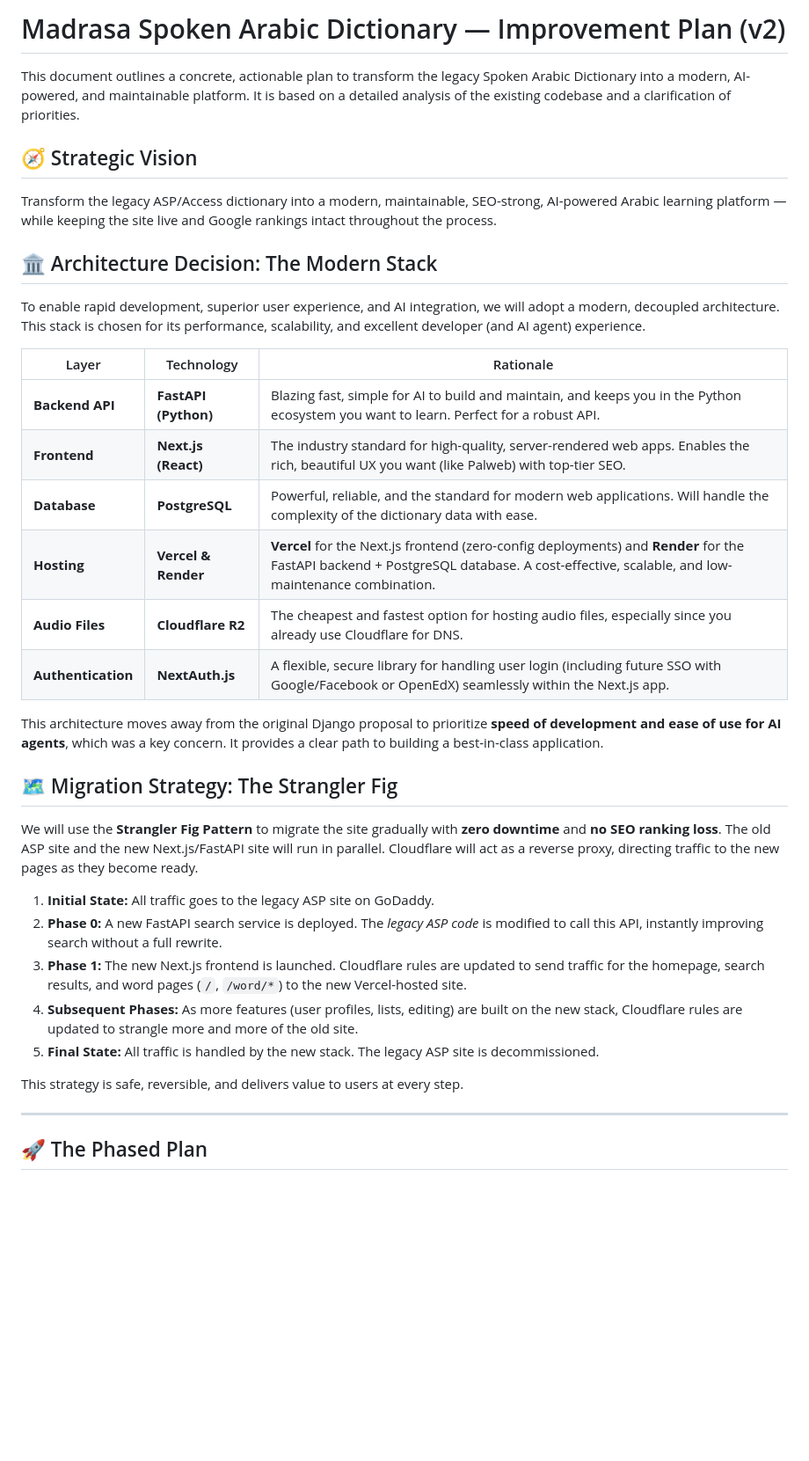
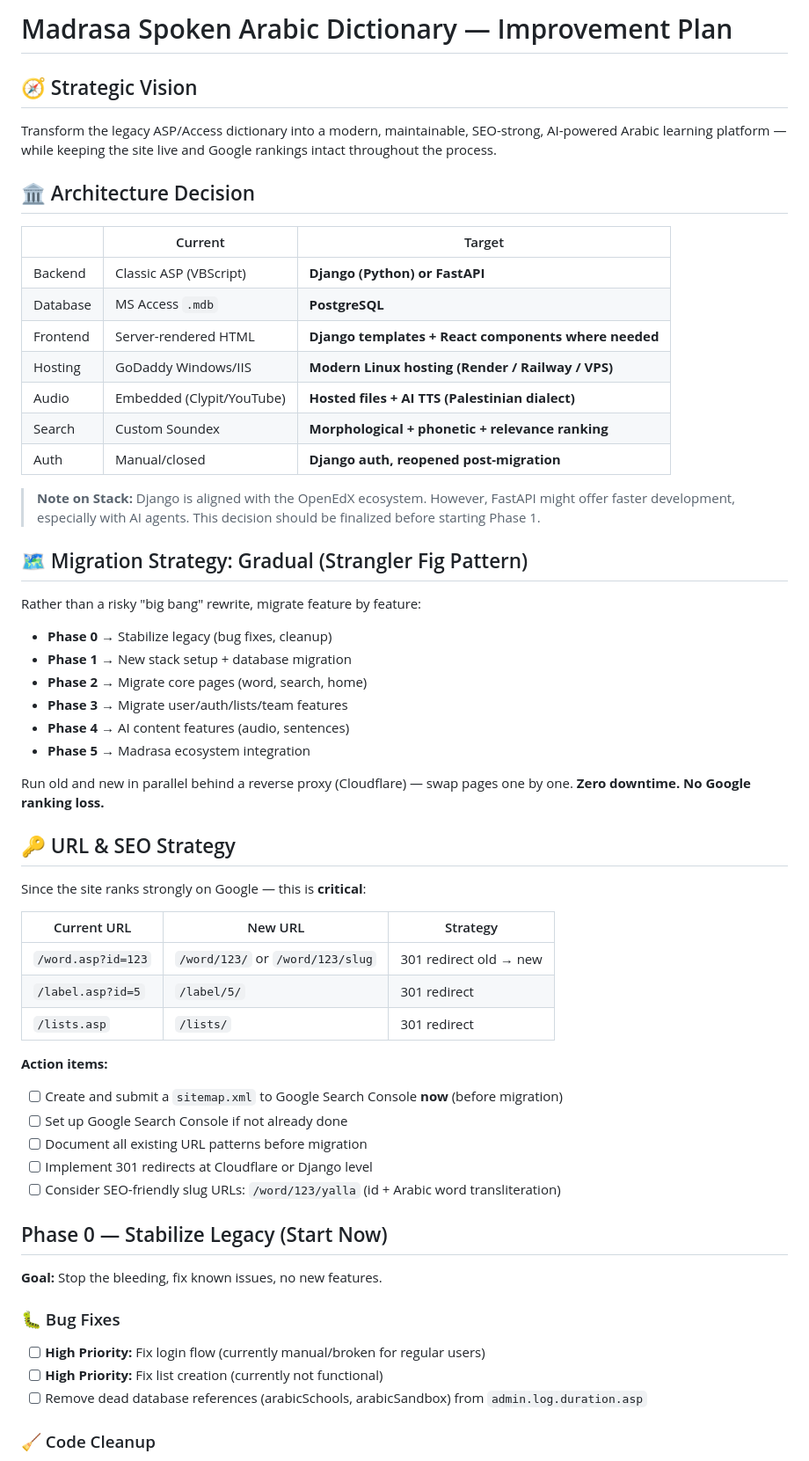
Before and after one commit to madrasafree/spoken-arabic-dictionary, a Markdown page: plan.md, the part around one of its changes. Shown at 88% size. Rendered like a GitHub page; blank space fills up the shorter version.

Commit message:
docs: restore original plan and apply targeted fixes

```diff
--- a/plan.md
+++ b/plan.md
@@ -1,39 +1,63 @@
-# Madrasa Spoken Arabic Dictionary — Improvement Plan (v2)
-
-This document outlines a concrete, actionable plan to transform the legacy Spoken Arabic Dictionary into a modern, AI-powered, and maintainable platform. It is based on a detailed analysis of the existing codebase and a clarification of priorities.
+# Madrasa Spoken Arabic Dictionary — Improvement Plan
 
 ## 🧭 Strategic Vision
 
 Transform the legacy ASP/Access dictionary into a modern, maintainable, SEO-strong, AI-powered Arabic learning platform — while keeping the site live and Google rankings intact throughout the process.
 
-## 🏛️ Architecture Decision: The Modern Stack
+## 🏛️ Architecture Decision
 
-To enable rapid development, superior user experience, and AI integration, we will adopt a modern, decoupled architecture. This stack is chosen for its performance, scalability, and excellent developer (and AI agent) experience.
+| | Current | Target |
+|---|---|---|
+| Backend | Classic ASP (VBScript) | **Django (Python) or FastAPI** |
+| Database | MS Access `.mdb` | **PostgreSQL** |
+| Frontend | Server-rendered HTML | **Django templates + React components where needed** |
+| Hosting | GoDaddy Windows/IIS | **Modern Linux hosting (Render / Railway / VPS)** |
+| Audio | Embedded (Clypit/YouTube) | **Hosted files + AI TTS (Palestinian dialect)** |
+| Search | Custom Soundex | **Morphological + phonetic + relevance ranking** |
+| Auth | Manual/closed | **Django auth, reopened post-migration** |
 
-| Layer | Technology | Rationale |
+> **Note on Stack:** Django is aligned with the OpenEdX ecosystem. However, FastAPI might offer faster development, especially with AI agents. This decision should be finalized before starting Phase 1.
+
+## 🗺️ Migration Strategy: Gradual (Strangler Fig Pattern)
+
+Rather than a risky "big bang" rewrite, migrate feature by feature:
+
+- **Phase 0** → Stabilize legacy (bug fixes, cleanup)
+- **Phase 1** → New stack setup + database migration
+- **Phase 2** → Migrate core pages (word, search, home)
+- **Phase 3** → Migrate user/auth/lists/team features
+- **Phase 4** → AI content features (audio, sentences)
+- **Phase 5** → Madrasa ecosystem integration
+
+Run old and new in parallel behind a reverse proxy (Cloudflare) — swap pages one by one. **Zero downtime. No Google ranking loss.**
+
+## 🔑 URL & SEO Strategy
+
+Since the site ranks strongly on Google — this is **critical**:
+
+| Current URL | New URL | Strategy |
 |---|---|---|
-| **Backend API** | **FastAPI (Python)** | Blazing fast, simple for AI to build and maintain, and keeps you in the Python ecosystem you want to learn. Perfect for a robust API. |
-| **Frontend** | **Next.js (React)** | The industry standard for high-quality, server-rendered web apps. Enables the rich, beautiful UX you want (like Palweb) with top-tier SEO. |
-| **Database** | **PostgreSQL** | Powerful, reliable, and the standard for modern web applications. Will handle the complexity of the dictionary data with ease. |
-| **Hosting** | **Vercel & Render** | **Vercel** for the Next.js frontend (zero-config deployments) and **Render** for the FastAPI backend + PostgreSQL database. A cost-effective, scalable, and low-maintenance combination. |
-| **Audio Files** | **Cloudflare R2** | The cheapest and fastest option for hosting audio files, especially since you already use Cloudflare for DNS. |
-| **Authentication** | **NextAuth.js** | A flexible, secure library for handling user login (including future SSO with Google/Facebook or OpenEdX) seamlessly within the Next.js app. |
+| `/word.asp?id=123` | `/word/123/` or `/word/123/slug` | 301 redirect old → new |
+| `/label.asp?id=5` | `/label/5/` | 301 redirect |
+| `/lists.asp` | `/lists/` | 301 redirect |
 
-This architecture moves away from the original Django proposal to prioritize **speed of development and ease of use for AI agents**, which was a key concern. It provides a clear path to building a best-in-class application.
+**Action items:**
 
-## 🗺️ Migration Strategy: The Strangler Fig
+- [ ] Create and submit a `sitemap.xml` to Google Search Console **now** (before migration)
+- [ ] Set up Google Search Console if not already done
+- [ ] Document all existing URL patterns before migration
+- [ ] Implement 301 redirects at Cloudflare or Django level
+- [ ] Consider SEO-friendly slug URLs: `/word/123/yalla` (id + Arabic word transliteration)
 
-We will use the **Strangler Fig Pattern** to migrate the site gradually with **zero downtime** and **no SEO ranking loss**. The old ASP site and the new Next.js/FastAPI site will run in parallel. Cloudflare will act as a reverse proxy, directing traffic to the new pages as they become ready.
+## Phase 0 — Stabilize Legacy (Start Now)
 
-1.  **Initial State:** All traffic goes to the legacy ASP site on GoDaddy.
-2.  **Phase 0:** A new FastAPI search service is deployed. The *legacy ASP code* is modified to call this API, instantly improving search without a full rewrite.
-3.  **Phase 1:** The new Next.js frontend is launched. Cloudflare rules are updated to send traffic for the homepage, search results, and word pages (`/`, `/word/*`) to the new Vercel-hosted site.
-4.  **Subsequent Phases:** As more features (user profiles, lists, editing) are built on the new stack, Cloudflare rules are updated to strangle more and more of the old site.
-5.  **Final State:** All traffic is handled by the new stack. The legacy ASP site is decommissioned.
+**Goal:** Stop the bleeding, fix known issues, no new features.
 
-This strategy is safe, reversible, and delivers value to users at every step.
+### 🐛 Bug Fixes
 
----
+- [ ] **High Priority:** Fix login flow (currently manual/broken for regular users)
+- [ ] **High Priority:** Fix list creation (currently not functional)
+- [ ] Remove dead database references (arabicSchools, arabicSandbox) from `admin.log.duration.asp`
 
-## 🚀 The Phased Plan
+### 🧹 Code Cleanup
 
```
Also changed, not shown: other parts of plan.md (+157 -33 lines).
